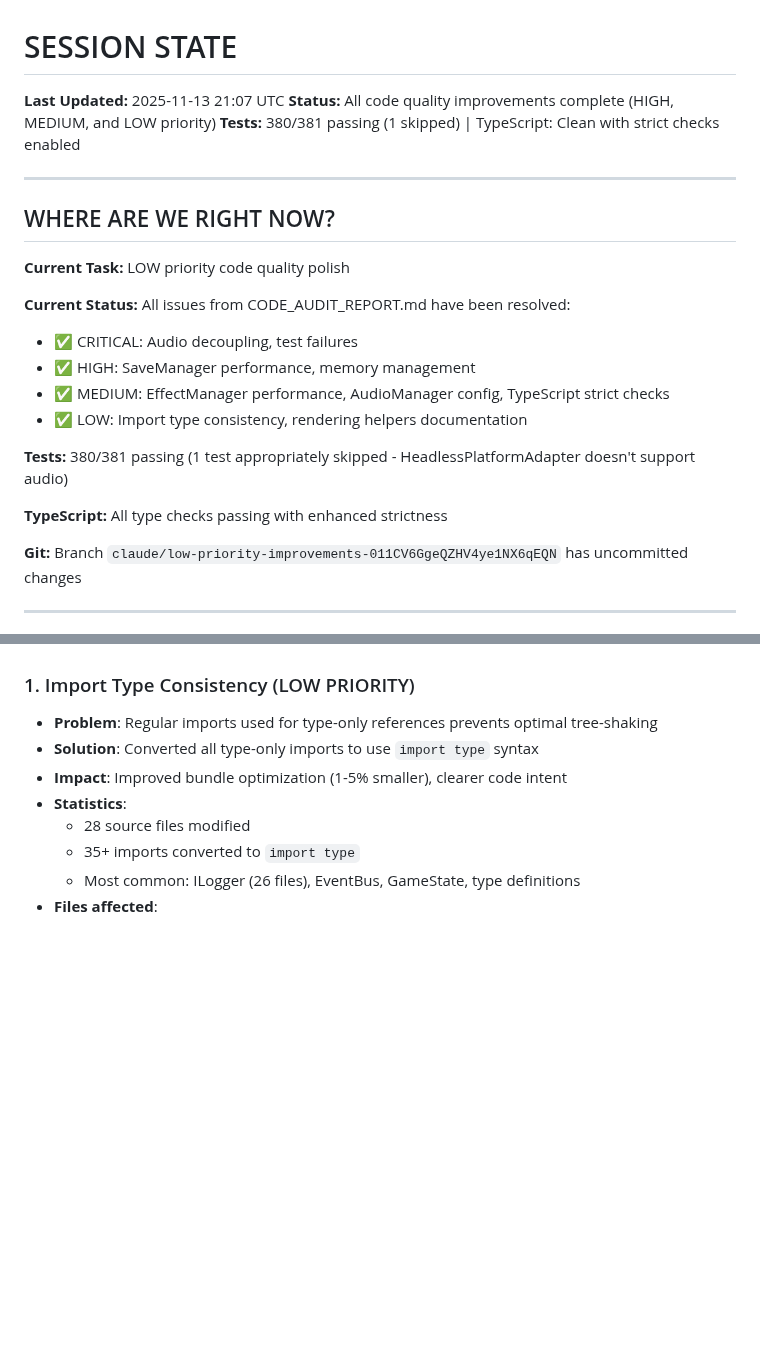
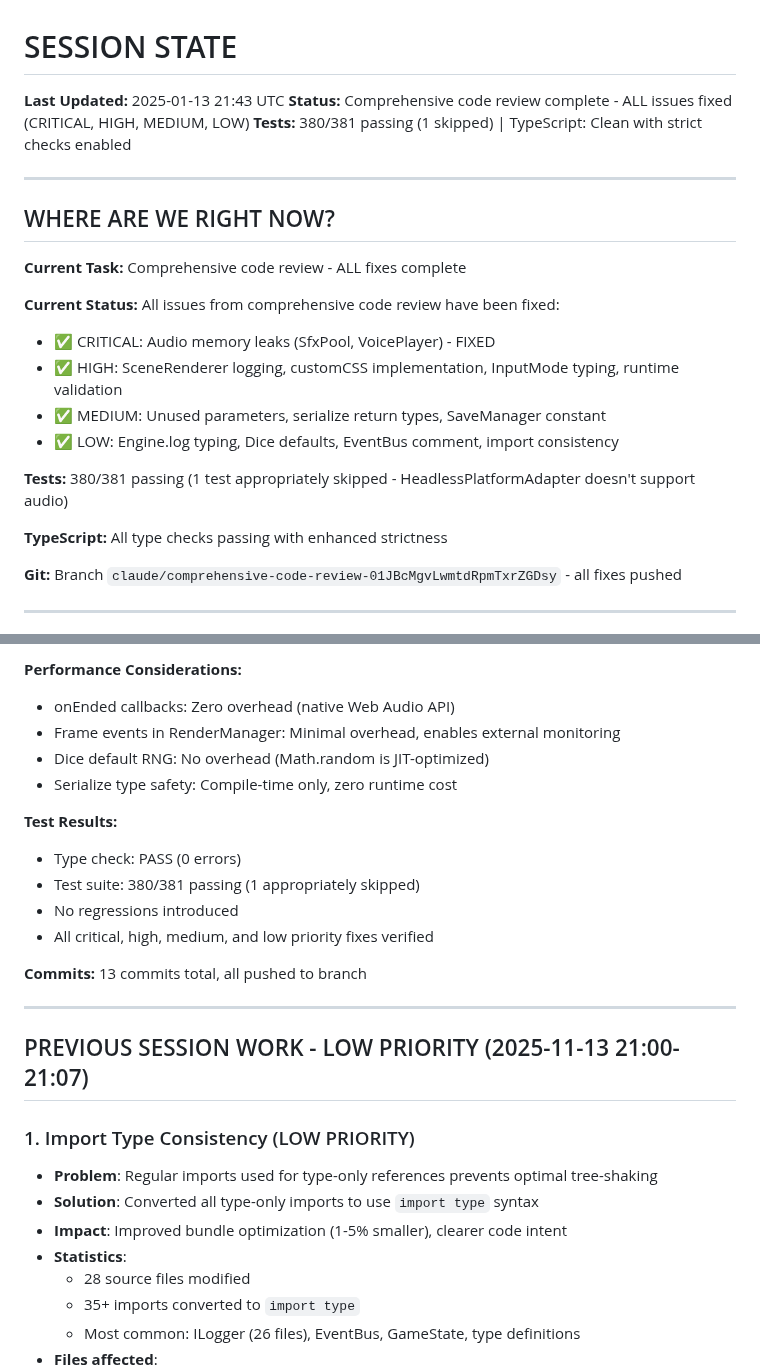
Before and after one commit to elitGithub/game_engine, a Markdown page: SESSION_STATE.md, 2 parts joined by grey strips. GitHub-like rendering; blank space fills up the shorter version.

```diff
--- a/SESSION_STATE.md
+++ b/SESSION_STATE.md
@@ -1,26 +1,26 @@
 # SESSION STATE
 
-**Last Updated:** 2025-11-13 21:07 UTC
-**Status:** All code quality improvements complete (HIGH, MEDIUM, and LOW priority)
+**Last Updated:** 2025-01-13 21:43 UTC
+**Status:** Comprehensive code review complete - ALL issues fixed (CRITICAL, HIGH, MEDIUM, LOW)
 **Tests:** 380/381 passing (1 skipped) | TypeScript: Clean with strict checks enabled
 
 ---
 
 ## WHERE ARE WE RIGHT NOW?
 
-**Current Task:** LOW priority code quality polish
+**Current Task:** Comprehensive code review - ALL fixes complete
 
-**Current Status:** All issues from CODE_AUDIT_REPORT.md have been resolved:
-- ✅ CRITICAL: Audio decoupling, test failures
-- ✅ HIGH: SaveManager performance, memory management
-- ✅ MEDIUM: EffectManager performance, AudioManager config, TypeScript strict checks
-- ✅ LOW: Import type consistency, rendering helpers documentation
+**Current Status:** All issues from comprehensive code review have been fixed:
+- ✅ CRITICAL: Audio memory leaks (SfxPool, VoicePlayer) - FIXED
+- ✅ HIGH: SceneRenderer logging, customCSS implementation, InputMode typing, runtime validation
+- ✅ MEDIUM: Unused parameters, serialize return types, SaveManager constant
+- ✅ LOW: Engine.log typing, Dice defaults, EventBus comment, import consistency
 
 **Tests:** 380/381 passing (1 test appropriately skipped - HeadlessPlatformAdapter doesn't support audio)
 
 **TypeScript:** All type checks passing with enhanced strictness
 
-**Git:** Branch `claude/low-priority-improvements-011CV6GgeQZHV4ye1NX6qEQN` has uncommitted changes
+**Git:** Branch `claude/comprehensive-code-review-01JBcMgvLwmtdRpmTxrZGDsy` - all fixes pushed
 
 ---
 
@@ -32,3 +87,20 @@
+**Performance Considerations:**
+- onEnded callbacks: Zero overhead (native Web Audio API)
+- Frame events in RenderManager: Minimal overhead, enables external monitoring
+- Dice default RNG: No overhead (Math.random is JIT-optimized)
+- Serialize type safety: Compile-time only, zero runtime cost
+
+**Test Results:**
+- Type check: PASS (0 errors)
+- Test suite: 380/381 passing (1 appropriately skipped)
+- No regressions introduced
+- All critical, high, medium, and low priority fixes verified
+
+**Commits:** 13 commits total, all pushed to branch
+
+---
+
+## PREVIOUS SESSION WORK - LOW PRIORITY (2025-11-13 21:00-21:07)
 
 ### 1. Import Type Consistency (LOW PRIORITY)
 - **Problem**: Regular imports used for type-only references prevents optimal tree-shaking
```
Also changed, not shown: other parts of SESSION_STATE.md (+57 -2 lines).
